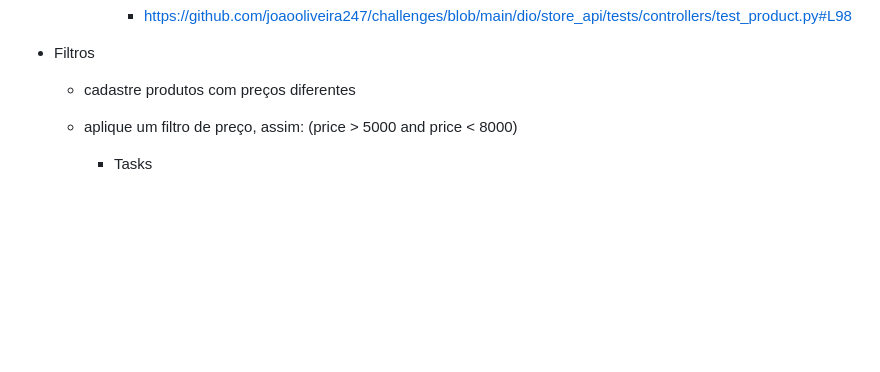
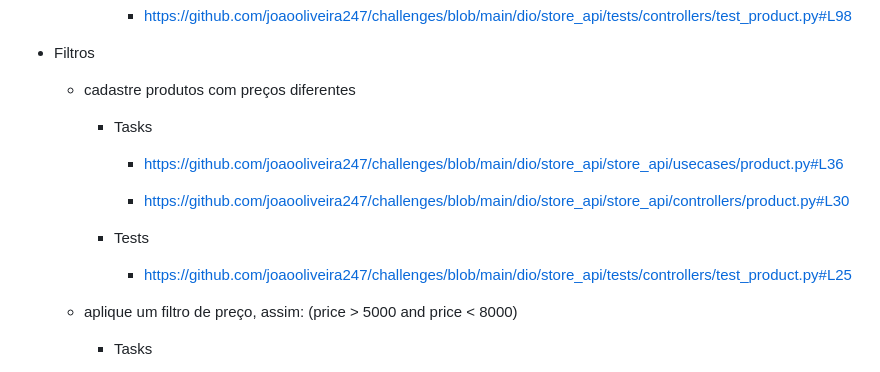
Before and after one commit to joaooliveira247/challenges, a Markdown page: dio/store_api/README.md, the part around the change. Rendered like a GitHub page; blank space fills up the shorter version.

Commit message:
:memo: end 4th challenge

```diff
--- a/dio/store_api/README.md
+++ b/dio/store_api/README.md
@@ -111,6 +111,20 @@ make run
 
 - Filtros
     - cadastre produtos com preços diferentes
+
+        - Tasks
+
+            - https://github.com/joaooliveira247/challenges/blob/main/dio/store_api/store_api/usecases/product.py#L36
+
+            - https://github.com/joaooliveira247/challenges/blob/main/dio/store_api/store_api/controllers/product.py#L30
+
+
+        - Tests
+
+            - https://github.com/joaooliveira247/challenges/blob/main/dio/store_api/tests/controllers/test_product.py#L25
+
+
+
     - aplique um filtro de preço, assim: (price > 5000 and price < 8000)
 
         - Tasks
```
